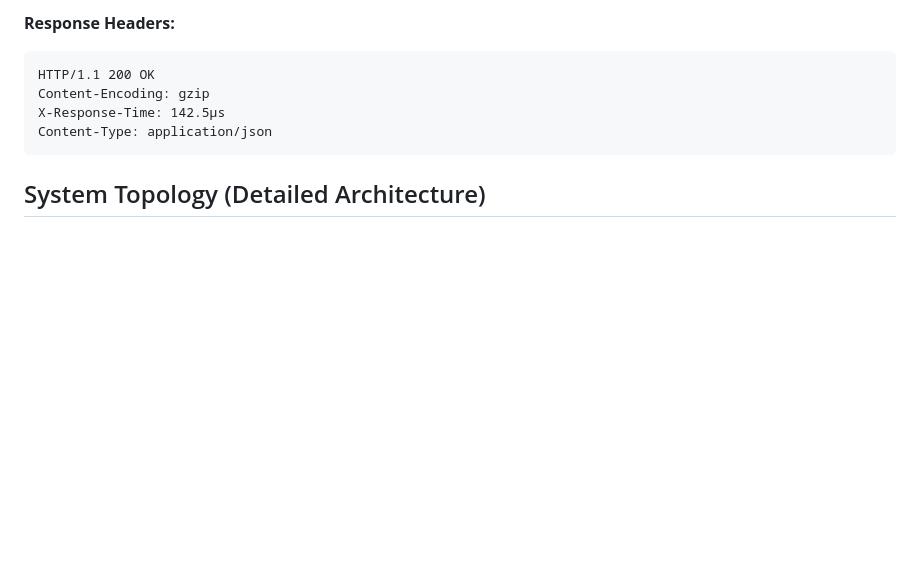
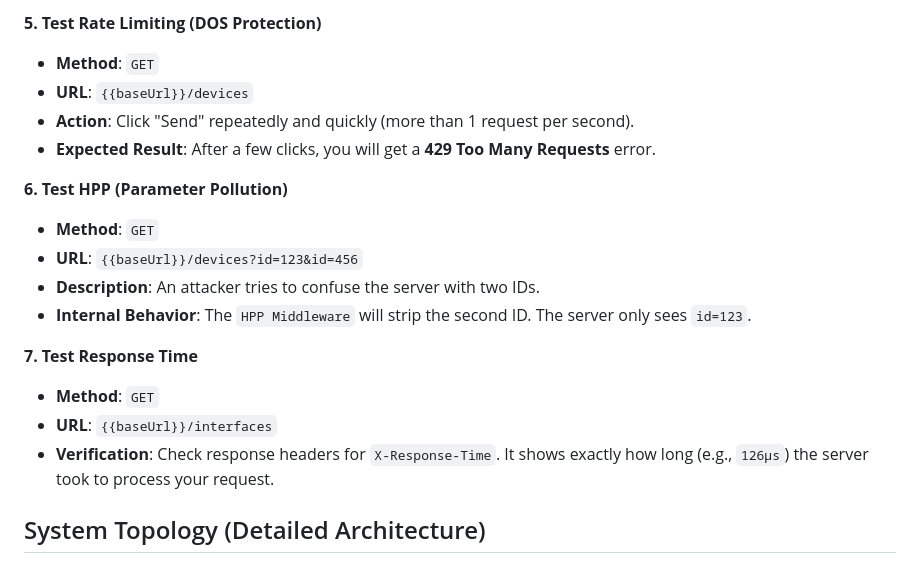
Before and after one commit to YasinEnginExpert/REST-API, a Markdown page: README.md, the part around one of its changes. GitHub-like rendering; blank space fills up the shorter version.

````diff
--- a/README.md
+++ b/README.md
@@ -128,11 +153,21 @@ curl -k -I -H "Accept-Encoding: gzip" https://localhost:3000/devices
 
-**Response Headers:**
-```http
-HTTP/1.1 200 OK
-Content-Encoding: gzip
-X-Response-Time: 142.5µs
-Content-Type: application/json
-```
+**5. Test Rate Limiting (DOS Protection)**
+*   **Method**: `GET`
+*   **URL**: `{{baseUrl}}/devices`
+*   **Action**: Click "Send" repeatedly and quickly (more than 1 request per second).
+*   **Expected Result**: After a few clicks, you will get a **429 Too Many Requests** error.
+
+**6. Test HPP (Parameter Pollution)**
+*   **Method**: `GET`
+*   **URL**: `{{baseUrl}}/devices?id=123&id=456`
+*   **Description**: An attacker tries to confuse the server with two IDs.
+*   **Internal Behavior**: The `HPP Middleware` will strip the second ID. The server only sees `id=123`.
+
+**7. Test Response Time**
+*   **Method**: `GET`
+*   **URL**: `{{baseUrl}}/interfaces`
+*   **Verification**: Check response headers for `X-Response-Time`. It shows exactly how long (e.g., `126µs`) the server took to process your request.
+
 
 ## System Topology (Detailed Architecture)
 
````
Also changed, not shown: other parts of README.md (+62 -37 lines).
